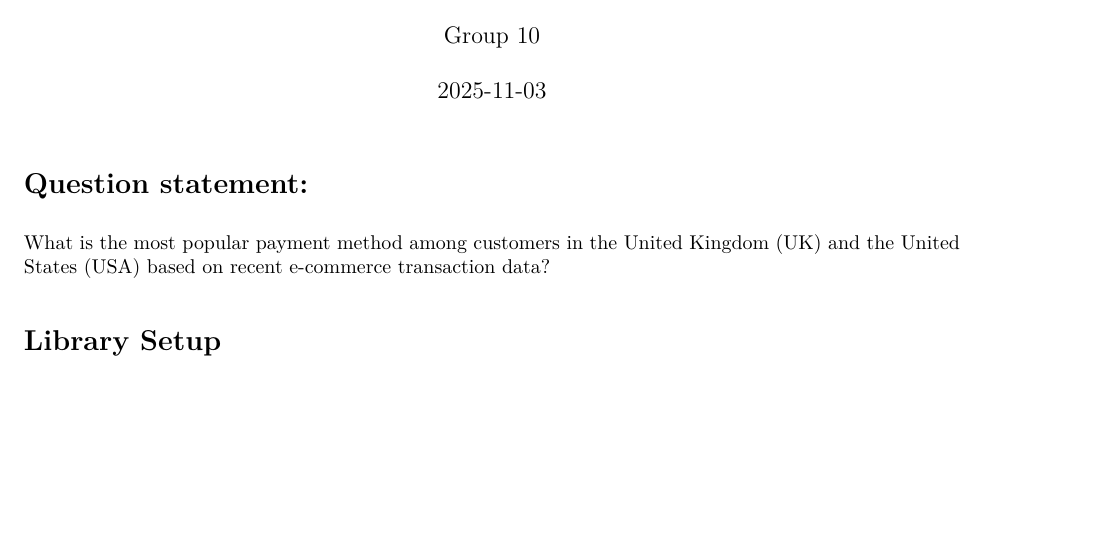
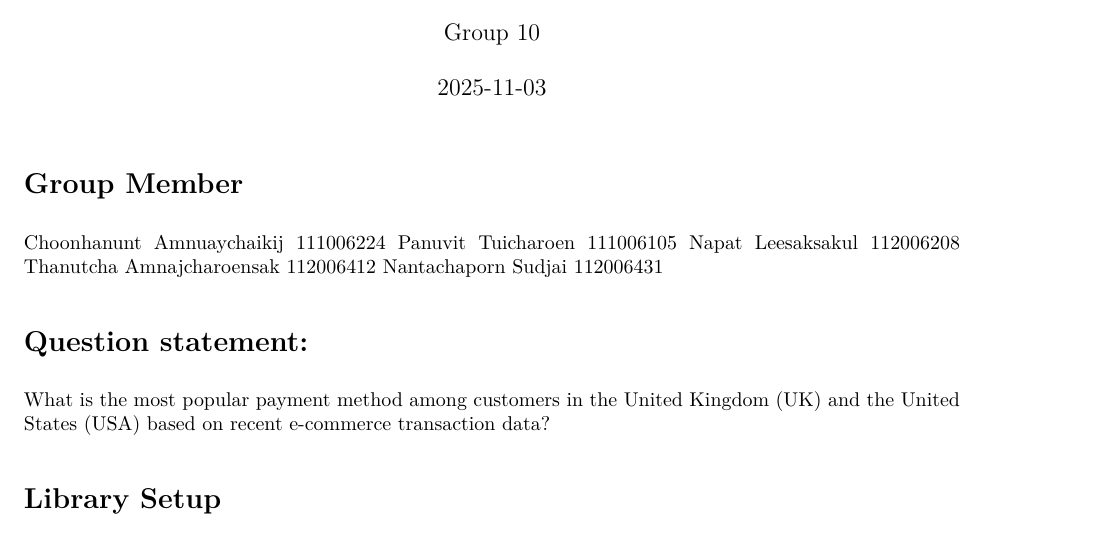
Before and after one commit to ppingchn/PBA_Final_Project, an R Markdown document (Group_10_PBA_Final_Project.Rmd): part of page 1 of 7, cut so that both start at the same text, the shorter picture padded with empty space. The pictures show the output file Group_10_PBA_Final_Project.pdf that the author committed with the source.

Commit message:
PDF Format adjustment

```diff
--- a/Group_10_PBA_Final_Project.Rmd
+++ b/Group_10_PBA_Final_Project.Rmd
@@ -6,6 +6,13 @@ output:
 author: "Group 10"
 date: "2025-11-03"
 ---
+
+# Group Member
+Choonhanunt Amnuaychaikij 111006224
+Panuvit Tuicharoen 111006105
+Napat Leesaksakul 112006208
+Thanutcha Amnajcharoensak 112006412
+Nantachaporn Sudjai 112006431
 
 # Question statement:
   What is the most popular payment method among customers in the United Kingdom (UK) and the United States (USA) based on recent e-commerce transaction data?
```
Also changed, not shown: Group_10_PBA_Final_Project.pdf.
